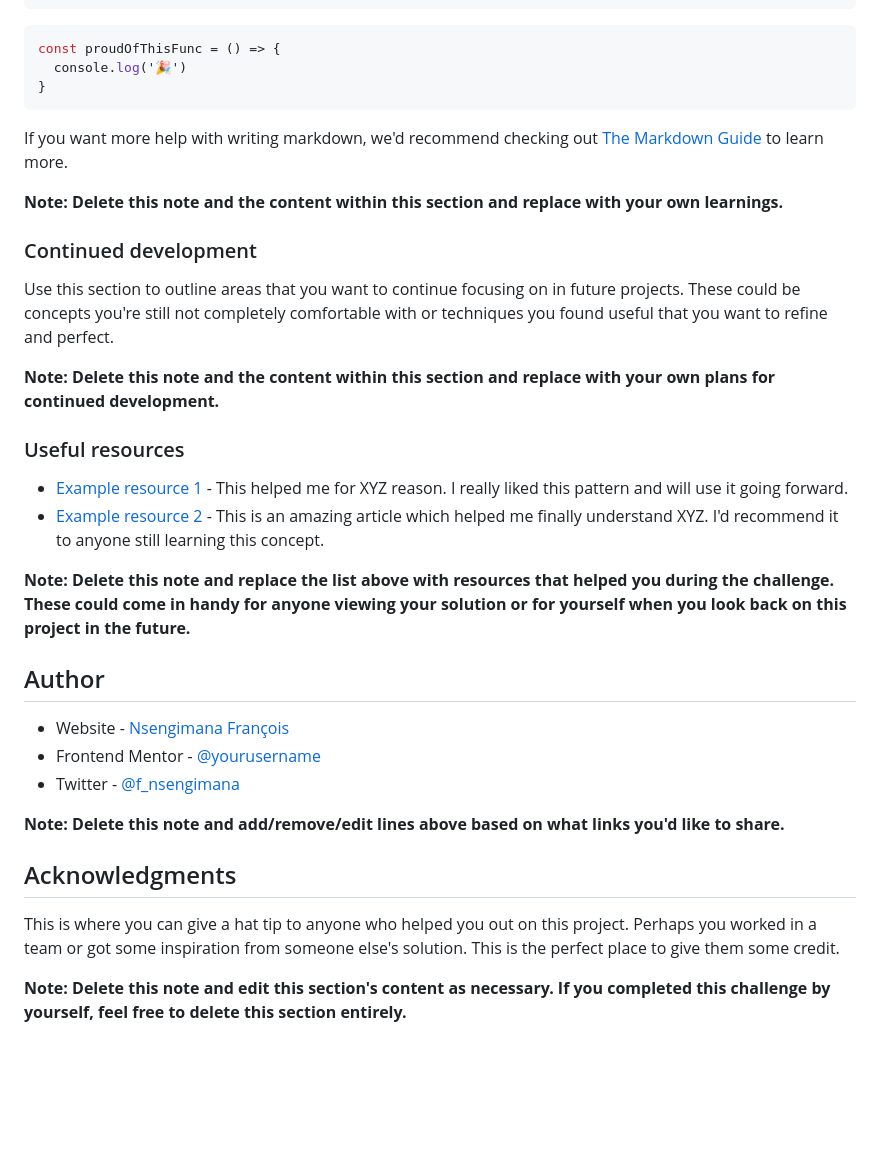
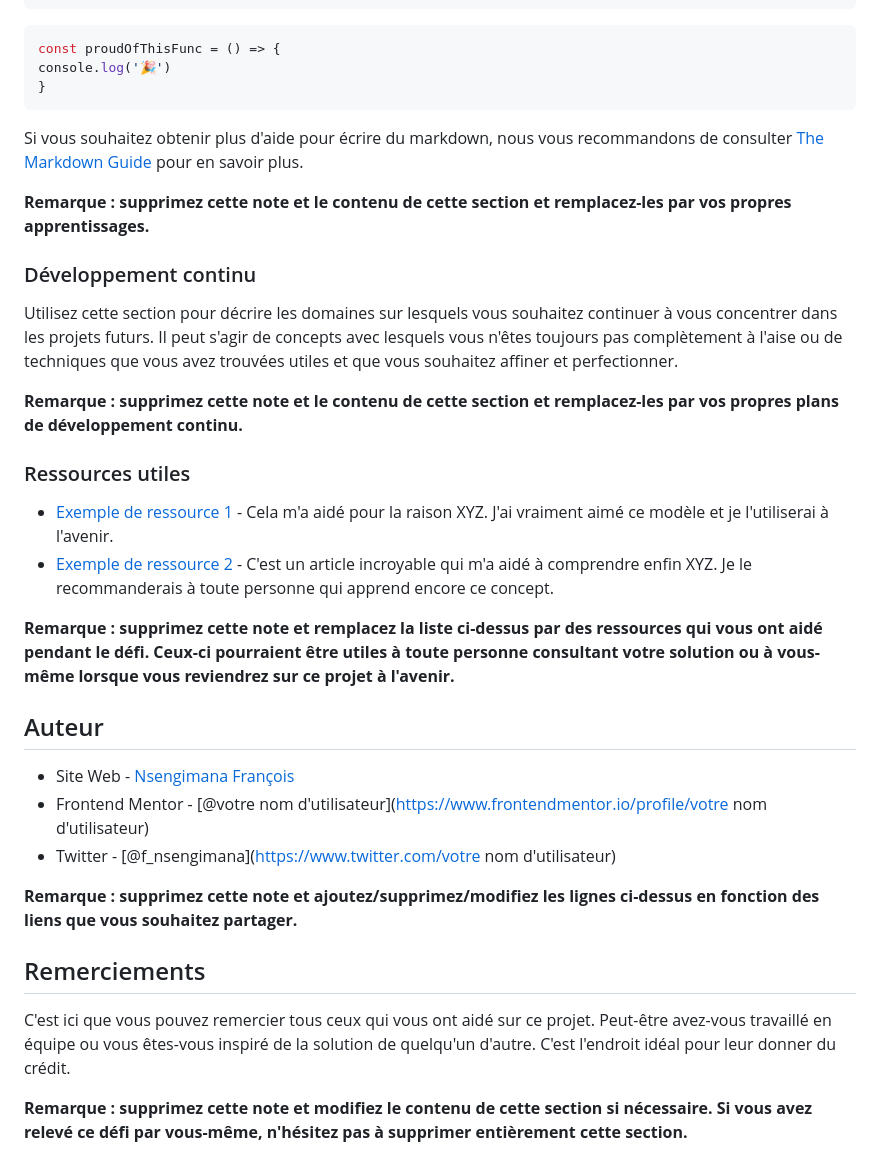
Before and after one commit to IMANA47/Qr-code, a Markdown page: README-template.md, the part around the change printed below. GitHub-like rendering; blank space fills up the shorter version.

````diff
--- a/README-template.md
+++ b/README-template.md
@@ -67,37 +67,37 @@ To see how you can add code snippets, see below:
 ```
 ```js
 const proudOfThisFunc = () => {
-  console.log('🎉')
+console.log('🎉')
 }
 ```
 
-If you want more help with writing markdown, we'd recommend checking out [The Markdown Guide](https://www.markdownguide.org/) to learn more.
+Si vous souhaitez obtenir plus d'aide pour écrire du markdown, nous vous recommandons de consulter [The Markdown Guide](https://www.markdownguide.org/) pour en savoir plus.
 
-**Note: Delete this note and the content within this section and replace with your own learnings.**
+**Remarque : supprimez cette note et le contenu de cette section et remplacez-les par vos propres apprentissages.**
 
-### Continued development
+### Développement continu
 
-Use this section to outline areas that you want to continue focusing on in future projects. These could be concepts you're still not completely comfortable with or techniques you found useful that you want to refine and perfect.
+Utilisez cette section pour décrire les domaines sur lesquels vous souhaitez continuer à vous concentrer dans les projets futurs. Il peut s'agir de concepts avec lesquels vous n'êtes toujours pas complètement à l'aise ou de techniques que vous avez trouvées utiles et que vous souhaitez affiner et perfectionner.
 
-**Note: Delete this note and the content within this section and replace with your own plans for continued development.**
+**Remarque : supprimez cette note et le contenu de cette section et remplacez-les par vos propres plans de développement continu.**
 
-### Useful resources
+### Ressources utiles
 
-- [Example resource 1](https://www.example.com) - This helped me for XYZ reason. I really liked this pattern and will use it going forward.
-- [Example resource 2](https://www.example.com) - This is an amazing article which helped me finally understand XYZ. I'd recommend it to anyone still learning this concept.
+- [Exemple de ressource 1](https://www.example.com) - Cela m'a aidé pour la raison XYZ. J'ai vraiment aimé ce modèle et je l'utiliserai à l'avenir.
+- [Exemple de ressource 2](https://www.example.com) - C'est un article incroyable qui m'a aidé à comprendre enfin XYZ. Je le recommanderais à toute personne qui apprend encore ce concept.
 
-**Note: Delete this note and replace the list above with resources that helped you during the challenge. These could come in handy for anyone viewing your solution or for yourself when you look back on this project in the future.**
+**Remarque : supprimez cette note et remplacez la liste ci-dessus par des ressources qui vous ont aidé pendant le défi. Ceux-ci pourraient être utiles à toute personne consultant votre solution ou à vous-même lorsque vous reviendrez sur ce projet à l'avenir.**
 
-## Author
+## Auteur
 
-- Website - [Nsengimana François](https://www.nsengimana-françois.com)
-- Frontend Mentor - [@yourusername](https://www.frontendmentor.io/profile/yourusername)
-- Twitter - [@f_nsengimana](https://www.twitter.com/yourusername)
+- Site Web - [Nsengimana François](https://www.nsengimana-françois.com)
+- Frontend Mentor - [@votre nom d'utilisateur](https://www.frontendmentor.io/profile/votre nom d'utilisateur)
+- Twitter - [@f_nsengimana](https://www.twitter.com/votre nom d'utilisateur)
 
-**Note: Delete this note and add/remove/edit lines above based on what links you'd like to share.**
+**Remarque : supprimez cette note et ajoutez/supprimez/modifiez les lignes ci-dessus en fonction des liens que vous souhaitez partager.**
 
-## Acknowledgments
+## Remerciements
 
-This is where you can give a hat tip to anyone who helped you out on this project. Perhaps you worked in a team or got some inspiration from someone else's solution. This is the perfect place to give them some credit.
+C'est ici que vous pouvez remercier tous ceux qui vous ont aidé sur ce projet. Peut-être avez-vous travaillé en équipe ou vous êtes-vous inspiré de la solution de quelqu'un d'autre. C'est l'endroit idéal pour leur donner du crédit.
 
-**Note: Delete this note and edit this section's content as necessary. If you completed this challenge by yourself, feel free to delete this section entirely.**
+**Remarque : supprimez cette note et modifiez le contenu de cette section si nécessaire. Si vous avez relevé ce défi par vous-même, n'hésitez pas à supprimer entièrement cette section.**
````
Also changed, not shown: other parts of README-template.md (+38 -38 lines).
